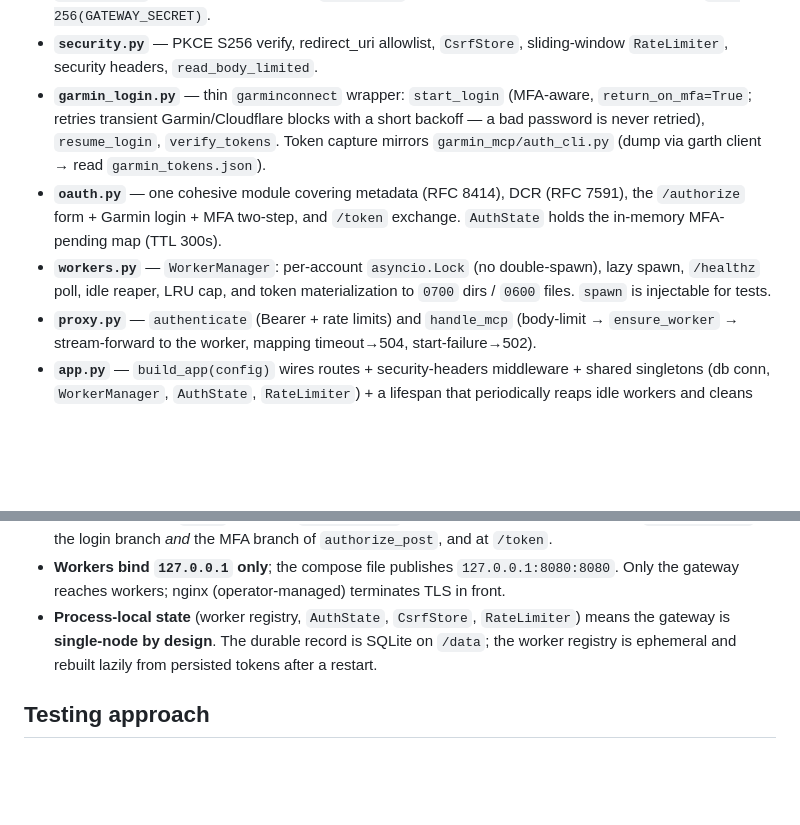
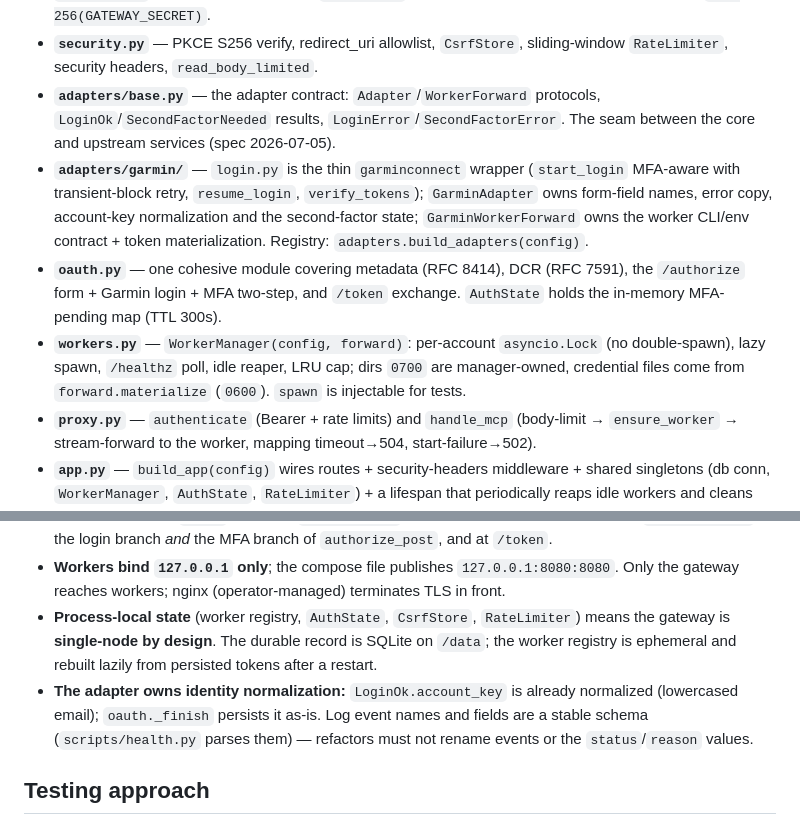
Before and after one commit to JustinMist/missingmcp, a Markdown page: CLAUDE.md, 2 parts joined by grey strips. GitHub-like rendering; blank space fills up the shorter version.

Commit message:
docs: adapter seam in CLAUDE.md module map + invariants; spec step 1 done

```diff
--- a/CLAUDE.md
+++ b/CLAUDE.md
@@ -55,9 +55,10 @@ Modules (`src/garmin_gateway/`), in dependency order — each has one responsibi
 - **`log.py`** — structured JSON logging to stdout (`log` / `log_warn` / `log_error`). Callers must never pass secrets; the runtime (Docker/journald) supplies timestamps.
 - **`store.py`** — SQLite schema + AES-256-GCM crypto + token hashing + CRUD. Five tables: `garmin_accounts` (encrypted tokens), `access_tokens` (Bearer hash → account), `oauth_clients` (DCR), `oauth_codes` (one-time PKCE codes), `tool_usage` (per-account tool metrics). Encryption key = `SHA-256(GATEWAY_SECRET)`.
 - **`security.py`** — PKCE S256 verify, redirect_uri allowlist, `CsrfStore`, sliding-window `RateLimiter`, security headers, `read_body_limited`.
-- **`garmin_login.py`** — thin `garminconnect` wrapper: `start_login` (MFA-aware, `return_on_mfa=True`; retries transient Garmin/Cloudflare blocks with a short backoff — a bad password is never retried), `resume_login`, `verify_tokens`. Token capture mirrors `garmin_mcp/auth_cli.py` (dump via garth client → read `garmin_tokens.json`).
+- **`adapters/base.py`** — the adapter contract: `Adapter`/`WorkerForward` protocols, `LoginOk`/`SecondFactorNeeded` results, `LoginError`/`SecondFactorError`. The seam between the core and upstream services (spec 2026-07-05).
+- **`adapters/garmin/`** — `login.py` is the thin `garminconnect` wrapper (`start_login` MFA-aware with transient-block retry, `resume_login`, `verify_tokens`); `GarminAdapter` owns form-field names, error copy, account-key normalization and the second-factor state; `GarminWorkerForward` owns the worker CLI/env contract + token materialization. Registry: `adapters.build_adapters(config)`.
 - **`oauth.py`** — one cohesive module covering metadata (RFC 8414), DCR (RFC 7591), the `/authorize` form + Garmin login + MFA two-step, and `/token` exchange. `AuthState` holds the in-memory MFA-pending map (TTL 300s).
-- **`workers.py`** — `WorkerManager`: per-account `asyncio.Lock` (no double-spawn), lazy spawn, `/healthz` poll, idle reaper, LRU cap, and token materialization to `0700` dirs / `0600` files. `spawn` is injectable for tests.
+- **`workers.py`** — `WorkerManager(config, forward)`: per-account `asyncio.Lock` (no double-spawn), lazy spawn, `/healthz` poll, idle reaper, LRU cap; dirs `0700` are manager-owned, credential files come from `forward.materialize` (`0600`). `spawn` is injectable for tests.
 - **`proxy.py`** — `authenticate` (Bearer + rate limits) and `handle_mcp` (body-limit → `ensure_worker` → stream-forward to the worker, mapping timeout→504, start-failure→502).
 - **`app.py`** — `build_app(config)` wires routes + security-headers middleware + shared singletons (db conn, `WorkerManager`, `AuthState`, `RateLimiter`) + a lifespan that periodically reaps idle workers and cleans expired codes. `main()` is the `garmin-gateway` console entrypoint.
 
@@ -69,6 +70,7 @@ Modules (`src/garmin_gateway/`), in dependency order — each has one responsibi
 - **PKCE S256 only** (`plain` rejected); **`redirect_uri` exact-match allowlist** enforced on `authorize_get`, the login branch *and* the MFA branch of `authorize_post`, and at `/token`.
 - **Workers bind `127.0.0.1` only**; the compose file publishes `127.0.0.1:8080:8080`. Only the gateway reaches workers; nginx (operator-managed) terminates TLS in front.
 - **Process-local state** (worker registry, `AuthState`, `CsrfStore`, `RateLimiter`) means the gateway is **single-node by design**. The durable record is SQLite on `/data`; the worker registry is ephemeral and rebuilt lazily from persisted tokens after a restart.
+- **The adapter owns identity normalization:** `LoginOk.account_key` is already normalized (lowercased email); `oauth._finish` persists it as-is. Log event names and fields are a stable schema (`scripts/health.py` parses them) — refactors must not rename events or the `status`/`reason` values.
 
 ## Testing approach
 
```
Also changed, not shown: 1 other file.
